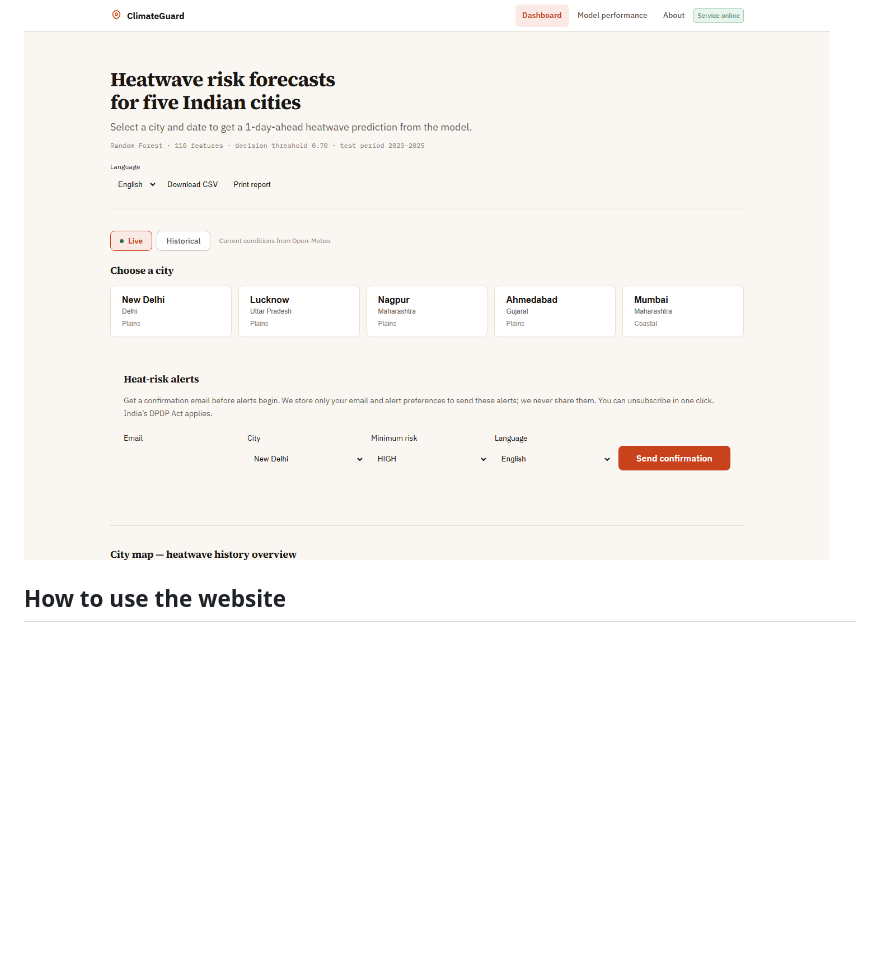
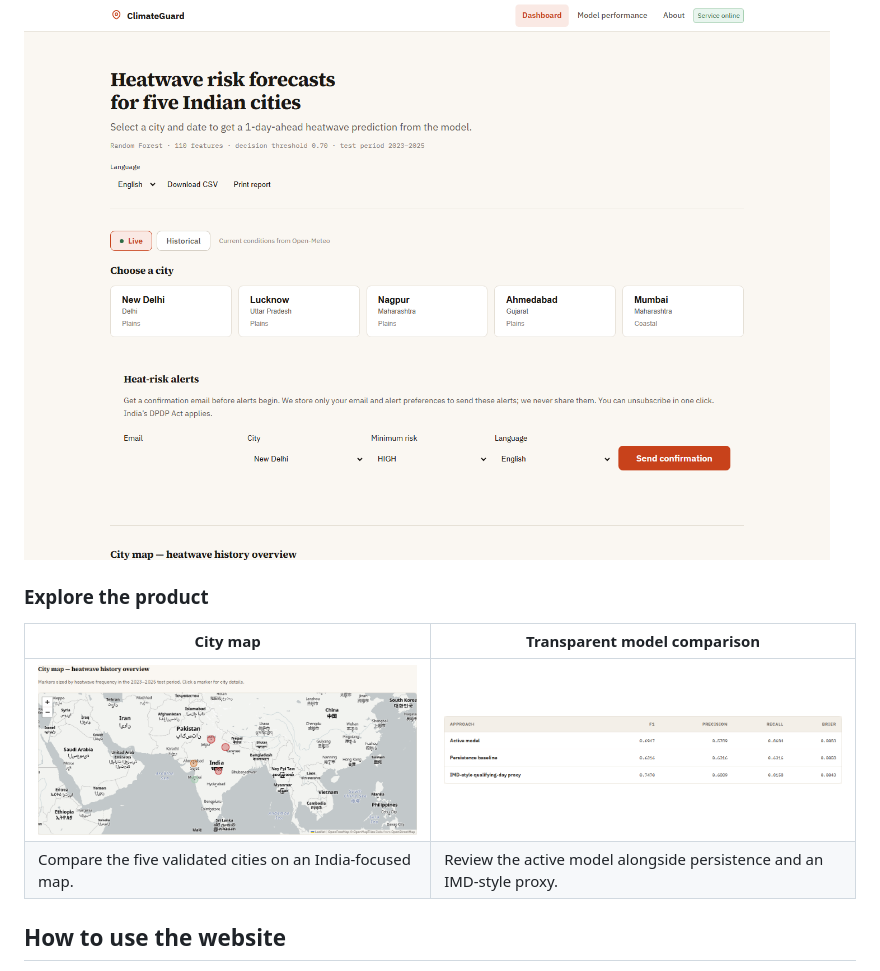
Before and after one commit to adrian-25/Climate-Guard, a Markdown page: README.md, the part around the change. GitHub-like rendering; pictures changed too: docs/images/city-map.png (added), docs/images/model-credibility.png (added); blank space fills up the shorter version.

Commit message:
Add map and model visuals to README

```diff
--- a/README.md
+++ b/README.md
@@ -7,6 +7,13 @@
 ## Dashboard preview
 
 ![ClimateGuard dashboard showing city selection, live mode, alert preferences, and map](docs/images/dashboard-overview.png)
+
+### Explore the product
+
+| City map | Transparent model comparison |
+| --- | --- |
+| ![India map with ClimateGuard city risk markers](docs/images/city-map.png) | ![ClimateGuard model baseline comparison table](docs/images/model-credibility.png) |
+| Compare the five validated cities on an India-focused map. | Review the active model alongside persistence and an IMD-style proxy. |
 
 ## How to use the website
 
```
